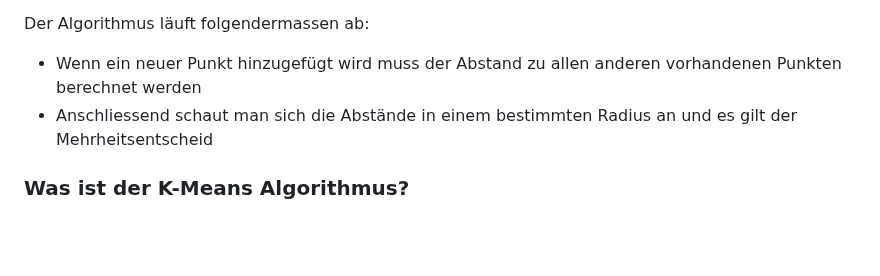
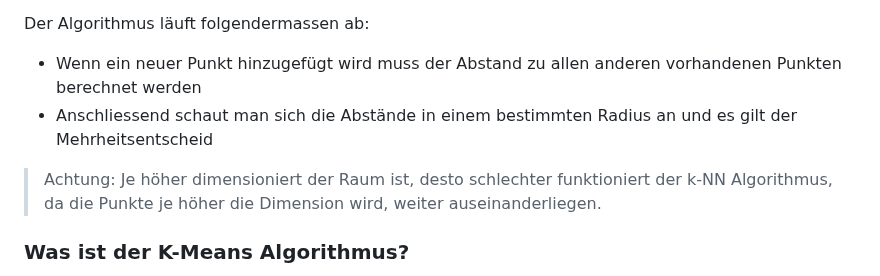
Before and after one commit to yhutter-dv/fhgr-maa, a Markdown page: doc/main.md, the part around one of its changes. GitHub-like rendering; blank space fills up the shorter version.

```diff
--- a/doc/main.md
+++ b/doc/main.md
@@ -79,6 +79,8 @@ Der Algorithmus läuft folgendermassen ab:
 * Wenn ein neuer Punkt hinzugefügt wird muss der Abstand zu allen anderen vorhandenen Punkten berechnet werden
 * Anschliessend schaut man sich die Abstände in einem bestimmten Radius an und es gilt der Mehrheitsentscheid
 
+> Achtung: Je höher dimensioniert der Raum ist, desto schlechter funktioniert der k-NN Algorithmus, da die Punkte je höher die Dimension wird, weiter auseinanderliegen.
+
 ### Was ist der K-Means Algorithmus?
 Ist ebenfalls ein Standardalgorithmus zur Klassifikation. Der K-Means Algorithmus ist ein Algorithmus des `unsupervised Learnings` (d.h. wir kennen die Antwort nicht).
 
```
Also changed, not shown: other parts of doc/main.md (+1 -0 lines).
